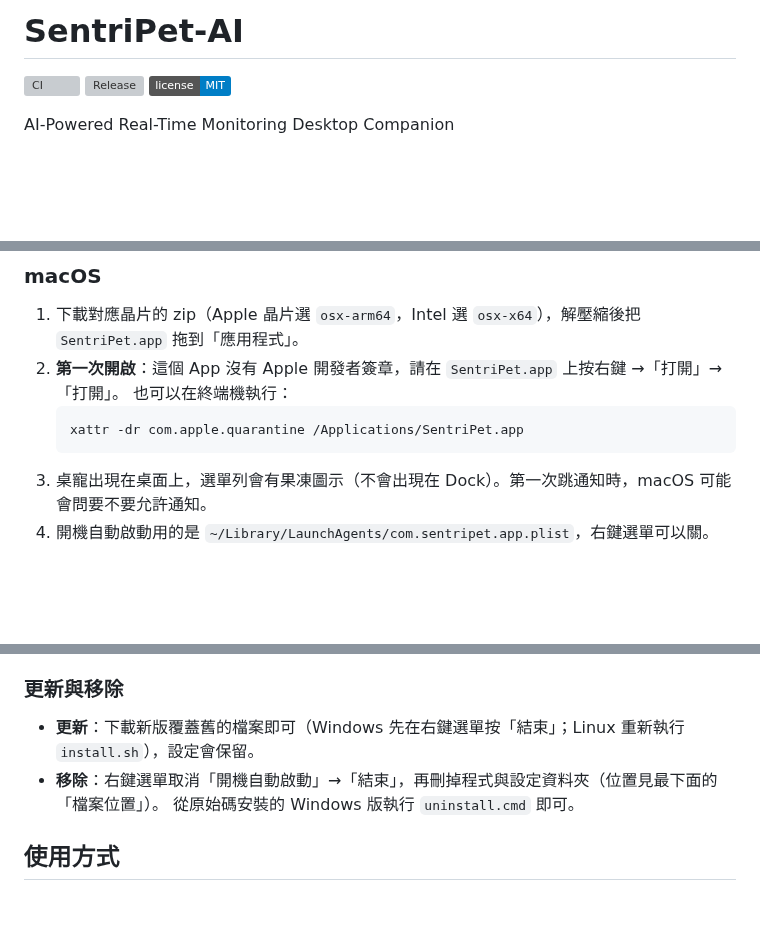
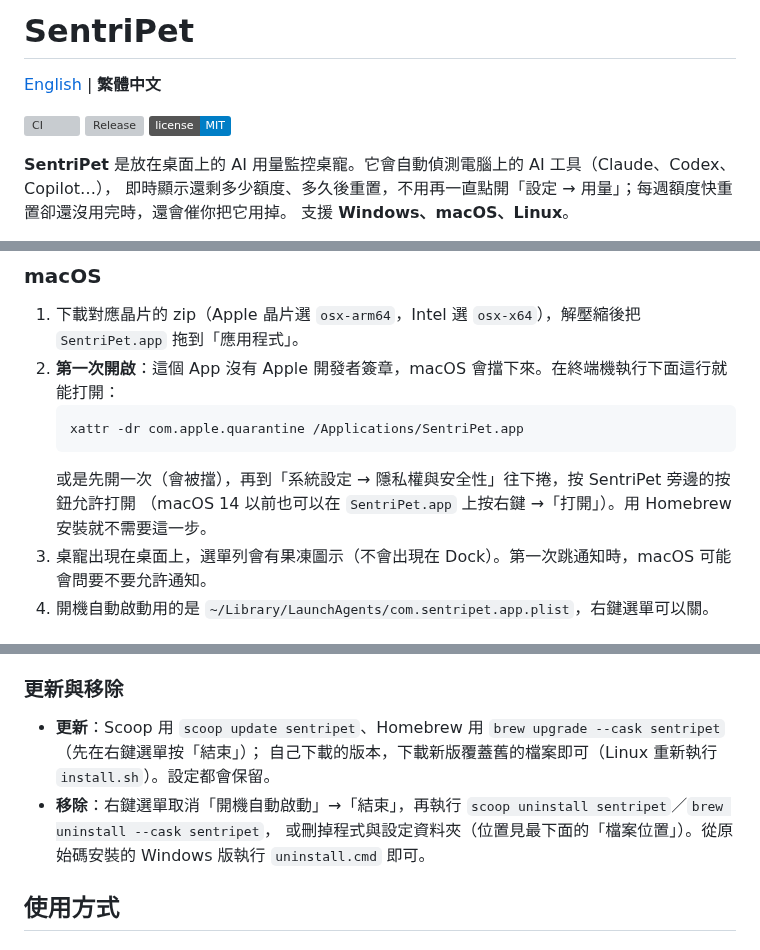
Before and after one commit to daven55663/SentriPet-AI, a Markdown page: README.zh-TW.md, 3 parts joined by grey strips. Rendered like a GitHub page; badges without logos; blank space fills up the shorter version; grey boxes are pictures that could not be loaded.

````diff
--- a/README.zh-TW.md
+++ b/README.zh-TW.md
@@ -1,8 +1,12 @@
-# SentriPet-AI
+# SentriPet
+
+[English](README.md) | **繁體中文**
 
 [![CI](https://github.com/daven55663/SentriPet-AI/actions/workflows/ci.yml/badge.svg)](https://github.com/daven55663/SentriPet-AI/actions/workflows/ci.yml)
 [![Release](https://img.shields.io/github/v/release/daven55663/SentriPet-AI)](https://github.com/daven55663/SentriPet-AI/releases/latest)
 [![License: MIT](https://img.shields.io/badge/license-MIT-blue.svg)](LICENSE)
 
-AI-Powered Real-Time Monitoring Desktop Companion
+**SentriPet** 是放在桌面上的 AI 用量監控桌寵。它會自動偵測電腦上的 AI 工具（Claude、Codex、Copilot…），
+即時顯示還剩多少額度、多久後重置，不用再一直點開「設定 → 用量」；每週額度快重置卻還沒用完時，還會催你把它用掉。
+支援 **Windows、macOS、Linux**。
 
@@ -81,11 +102,12 @@ install.cmd
 ### macOS
 
 1. 下載對應晶片的 zip（Apple 晶片選 `osx-arm64`，Intel 選 `osx-x64`），解壓縮後把 `SentriPet.app` 拖到「應用程式」。
-2. **第一次開啟**：這個 App 沒有 Apple 開發者簽章，請在 `SentriPet.app` 上按右鍵 →「打開」→「打開」。
-   也可以在終端機執行：
+2. **第一次開啟**：這個 App 沒有 Apple 開發者簽章，macOS 會擋下來。在終端機執行下面這行就能打開：
    ```
    xattr -dr com.apple.quarantine /Applications/SentriPet.app
    ```
+   或是先開一次（會被擋），再到「系統設定 → 隱私權與安全性」往下捲，按 SentriPet 旁邊的按鈕允許打開
+   （macOS 14 以前也可以在 `SentriPet.app` 上按右鍵 →「打開」）。用 Homebrew 安裝就不需要這一步。
 3. 桌寵出現在桌面上，選單列會有果凍圖示（不會出現在 Dock）。第一次跳通知時，macOS 可能會問要不要允許通知。
 4. 開機自動啟動用的是 `~/Library/LaunchAgents/com.sentripet.app.plist`，右鍵選單可以關。
 
@@ -106,9 +128,10 @@ cd SentriPet-<版本>-linux-x64
 
 ### 更新與移除
 
-- **更新**：下載新版覆蓋舊的檔案即可（Windows 先在右鍵選單按「結束」；Linux 重新執行 `install.sh`），設定會保留。
-- **移除**：右鍵選單取消「開機自動啟動」→「結束」，再刪掉程式與設定資料夾（位置見最下面的「檔案位置」）。
-  從原始碼安裝的 Windows 版執行 `uninstall.cmd` 即可。
+- **更新**：Scoop 用 `scoop update sentripet`、Homebrew 用 `brew upgrade --cask sentripet`（先在右鍵選單按「結束」）；
+  自己下載的版本，下載新版覆蓋舊的檔案即可（Linux 重新執行 `install.sh`）。設定都會保留。
+- **移除**：右鍵選單取消「開機自動啟動」→「結束」，再執行 `scoop uninstall sentripet`／`brew uninstall --cask sentripet`，
+  或刪掉程式與設定資料夾（位置見最下面的「檔案位置」）。從原始碼安裝的 Windows 版執行 `uninstall.cmd` 即可。
 
 ## 使用方式
 
````
Also changed, not shown: other parts of README.zh-TW.md (+32 -9 lines), CLAUDE.md (+3 -0 lines), README.md (added, +306 -0 lines), docs/DEVLOG.md (+12 -0 lines), docs/images/hero.png (deleted), docs/images/social-preview.png (added), 6 other files.
